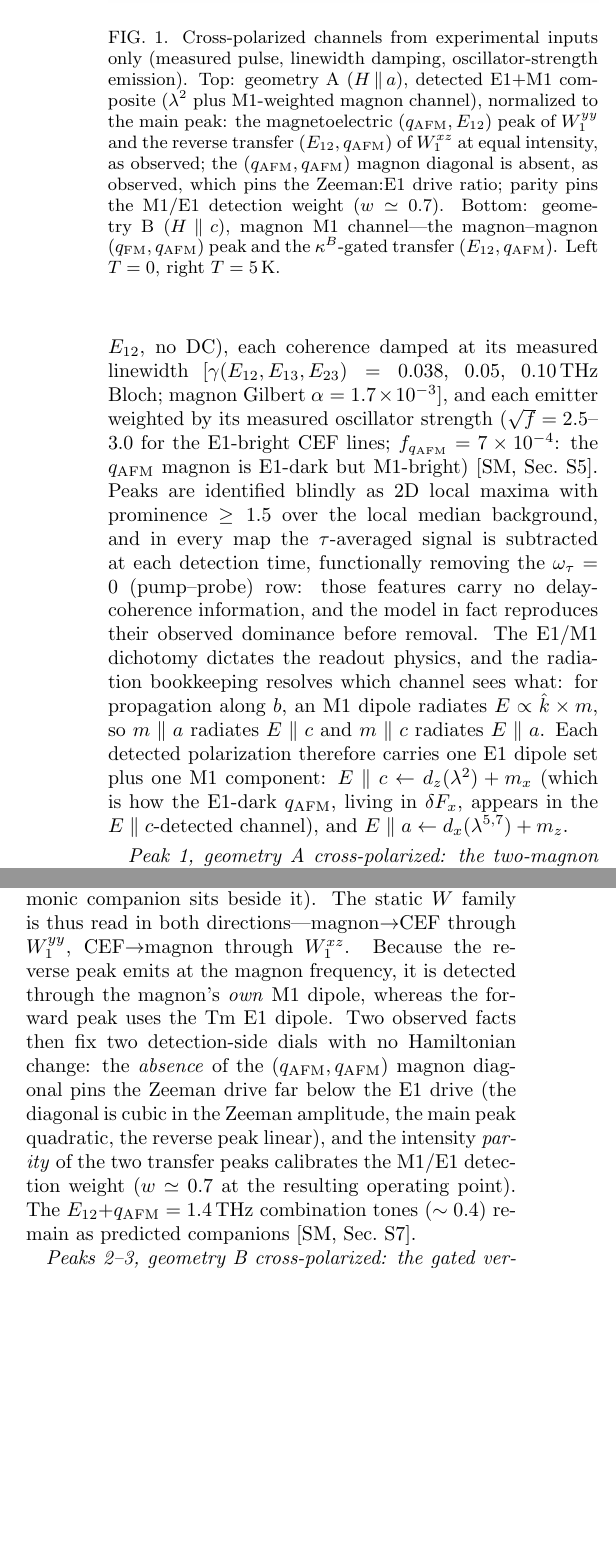
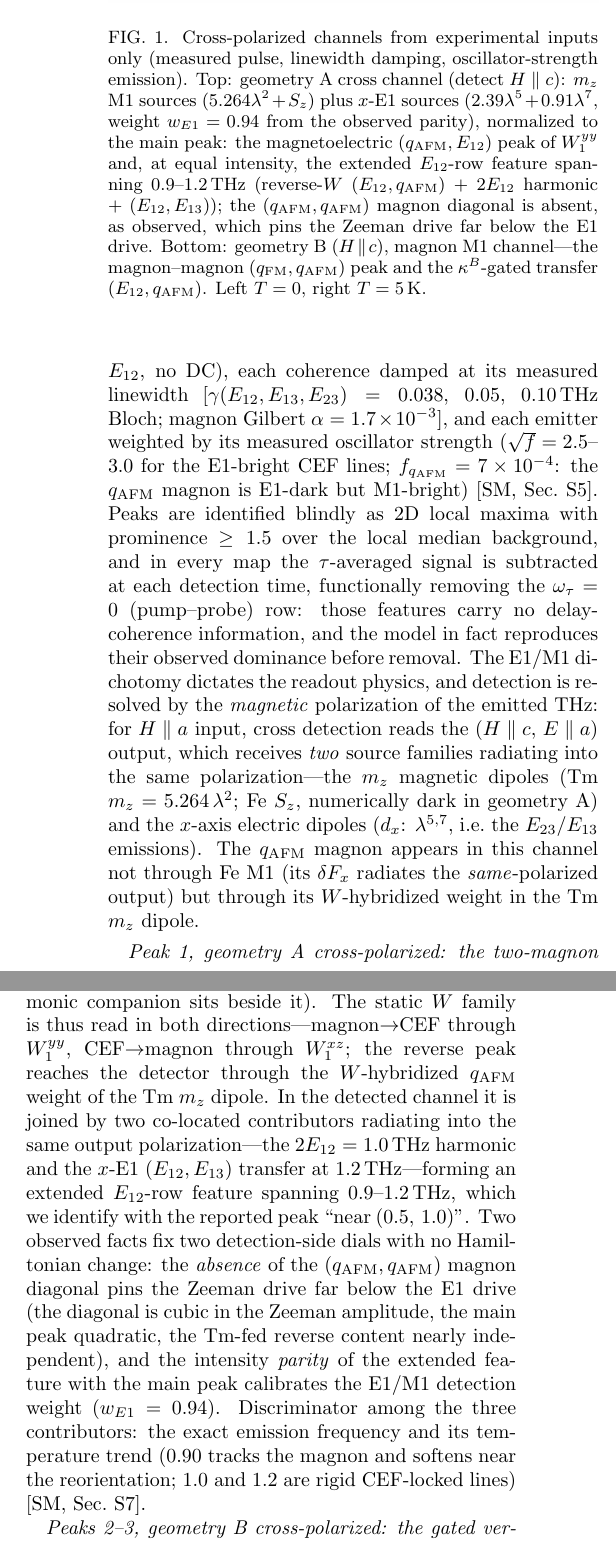
Before and after one commit to ze-bang/ClassicalSpin_Cpp, a LaTeX paper (tfo_project/paper/main.tex): two parts of the columns of page 2 of 4, joined at a grey line, cut so that both start at the same text, the shorter picture padded with empty space. Compiled offline with pdfLaTeX.

Commit message:
A-cross corrected: magnetic-resolution detection (detect m_z), channel rebuilt
- User correction: geometry-A cross detection reads the crossed MAGNETIC
  polarization (H||c out) — sources are the m_z M1 dipoles (Tm 5.264*l2;
  Fe Sz, numerically dark 1e-11) plus the x-E1 dipoles (2.39*l5+0.91*l7)
  radiating into the same output. The earlier k x m E-frame bookkeeping and
  the Fe-Sx M1 composite are superseded (m_x radiates the SAME-polarized
  output, not cross).
- Consequences: the qAFM content of the cross channel comes from the
  W-hybridized Tm m_z dipole; the reported peak near (0.5,1.0) is an
  extended E12-row feature = reverse-W (0.90) + 2E12 harmonic (1.00) +
  x-E1 (E12,E13) (1.20), at parity with the main peak. New calibration:
  A_Fe=0.006 (runs fin_A2; diagonal absence) + w_E1=0.94 (parity).
  Standing prediction: E13-delay companion (+1.20,0.50)=0.41.
- Figure/censuses regenerated with the corrected channel; main + SI
  rewritten; fin_A2 params + trajectories (l5/l7 channels added, fin_A npz
  replaced) committed.

Co-Authored-By: Claude Fable 5 <noreply@anthropic.com>

```diff
--- a/tfo_project/paper/main.tex
+++ b/tfo_project/paper/main.tex
@@ -138,28 +138,31 @@ in every map the $\tau$-averaged signal is subtracted at each detection
 time, functionally removing the $\omega_\tau=0$ (pump--probe) row:
 those features carry no delay-coherence information, and the model in
 fact reproduces their observed dominance before removal.
-The E1/M1 dichotomy dictates the readout physics, and the radiation
-bookkeeping resolves which channel sees what: for propagation along
-$b$, an M1 dipole radiates $E\propto\hat k\times m$, so
-$m\parallel a$ radiates $E\parallel c$ and $m\parallel c$ radiates
-$E\parallel a$.  Each detected polarization therefore carries one E1
-dipole set plus one M1 component:
-$E\parallel c\leftarrow d_z(\lambda^2)+m_x$ (which is how the
-E1-dark $\qafm$, living in $\delta F_x$, appears in the
-$E\parallel c$-detected channel), and
-$E\parallel a\leftarrow d_x(\lambda^{5,7})+m_z$.
+The E1/M1 dichotomy dictates the readout physics, and detection is
+resolved by the \emph{magnetic} polarization of the emitted THz: for
+$H\parallel a$ input, cross detection reads the
+$(H\parallel c,\,E\parallel a)$ output, which receives \emph{two}
+source families radiating into the same polarization---the $m_z$
+magnetic dipoles (Tm $m_z=5.264\,\lambda^2$; Fe $S_z$, numerically
+dark in geometry A) and the $x$-axis electric dipoles
+($d_x$: $\lambda^{5,7}$, i.e.\ the $E_{23}/E_{13}$ emissions).  The
+$\qafm$ magnon appears in this channel not through Fe M1 (its
+$\delta F_x$ radiates the \emph{same}-polarized output) but through
+its $W$-hybridized weight in the Tm $m_z$ dipole.
 
 \begin{figure}[t]
 \includegraphics[width=\columnwidth]{figs/crosspol_final.png}
 \caption{Cross-polarized channels from experimental inputs only
 (measured pulse, linewidth damping, oscillator-strength emission).
-Top: geometry A ($H\!\parallel\!a$), detected E1$+$M1 composite
-($\lambda^2$ plus M1-weighted magnon channel), normalized to the main
-peak: the magnetoelectric $(\qafm,E_{12})$ peak of $W^{yy}_1$ and the
-reverse transfer $(E_{12},\qafm)$ of $W^{xz}_1$ at equal intensity, as
-observed; the $(\qafm,\qafm)$ magnon diagonal is absent, as observed,
-which pins the Zeeman:E1 drive ratio; parity pins the M1/E1 detection
-weight ($w\simeq0.7$).  Bottom: geometry B
+Top: geometry A cross channel (detect $H\parallel c$):
+$m_z$ M1 sources ($5.264\lambda^2+S_z$) plus $x$-E1 sources
+($2.39\lambda^5+0.91\lambda^7$, weight $w_{E1}=0.94$ from the
+observed parity), normalized to the main peak: the magnetoelectric
+$(\qafm,E_{12})$ peak of $W^{yy}_1$ and, at equal intensity, the
+extended $E_{12}$-row feature spanning $0.9$--$1.2$\,THz (reverse-$W$
+$(E_{12},\qafm)$ $+$ $2E_{12}$ harmonic $+$ $(E_{12},E_{13})$); the
+$(\qafm,\qafm)$ magnon diagonal is absent, as observed, which pins
+the Zeeman drive far below the E1 drive.  Bottom: geometry B
 ($H\!\parallel\!c$), magnon M1 channel---the magnon--magnon
 $(\qfm,\qafm)$ peak and the $\kappa^B$-gated transfer $(E_{12},\qafm)$.
 Left $T=0$, right $T=5$\,K.}
@@ -191,17 +194,23 @@ hybridization $W^{xz}_1$ (it dies sevenfold when $W^{xz}_1\to0$ and
 scales linearly with the Tm drive; a $2E_{12}=1.0$\,THz harmonic
 companion sits beside it).  The static $W$ family is thus read in both
 directions---magnon$\to$CEF through $W^{yy}_1$, CEF$\to$magnon through
-$W^{xz}_1$.  Because the reverse peak emits at the magnon frequency, it
-is detected through the magnon's \emph{own} M1 dipole, whereas the
-forward peak uses the Tm E1 dipole.  Two observed facts then fix two
-detection-side dials with no Hamiltonian change: the \emph{absence} of
-the $(\qafm,\qafm)$ magnon diagonal pins the Zeeman drive far below
-the E1 drive (the diagonal is cubic in the Zeeman amplitude, the main
-peak quadratic, the reverse peak linear), and the intensity
-\emph{parity} of the two transfer peaks calibrates the M1/E1 detection
-weight ($w\simeq0.7$ at the resulting operating point).  The
-$E_{12}{+}\qafm=1.4$\,THz combination tones ($\sim0.4$) remain as
-predicted companions [SM, Sec.~S7].
+$W^{xz}_1$; the reverse peak reaches the detector through the
+$W$-hybridized $\qafm$ weight of the Tm $m_z$ dipole.  In the
+detected channel it is joined by two co-located contributors radiating
+into the same output polarization---the $2E_{12}=1.0$\,THz harmonic
+and the $x$-E1 $(E_{12},E_{13})$ transfer at $1.2$\,THz---forming an
+extended $E_{12}$-row feature spanning $0.9$--$1.2$\,THz, which we
+identify with the reported peak ``near $(0.5,\,1.0)$''.  Two observed
+facts fix two detection-side dials with no Hamiltonian change: the
+\emph{absence} of the $(\qafm,\qafm)$ magnon diagonal pins the
+Zeeman drive far below the E1 drive (the diagonal is cubic in the
+Zeeman amplitude, the main peak quadratic, the Tm-fed reverse content
+nearly independent), and the intensity \emph{parity} of the extended
+feature with the main peak calibrates the E1/M1 detection weight
+($w_{E1}=0.94$).  Discriminator among the three contributors: the
+exact emission frequency and its temperature trend ($0.90$ tracks the
+magnon and softens near the reorientation; $1.0$ and $1.2$ are rigid
+CEF-locked lines) [SM, Sec.~S7].
 
 \emph{Peaks 2--3, geometry B cross-polarized: the gated vertex, and a
 division of labor.}---For $H\!\parallel\!c$ both observed peaks emit at
```
Also changed, not shown: tfo_project/paper/supp.tex (+19 -16 lines), tfo_project/paper/figs/crosspol_final.png, tfo_project/paper/main.pdf, tfo_project/paper/supp.pdf, 9 other files.
